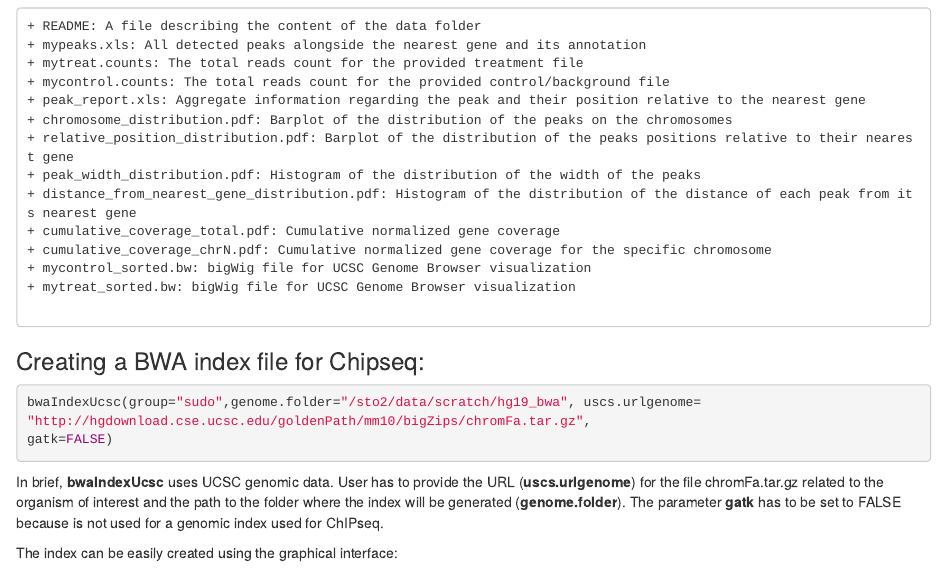
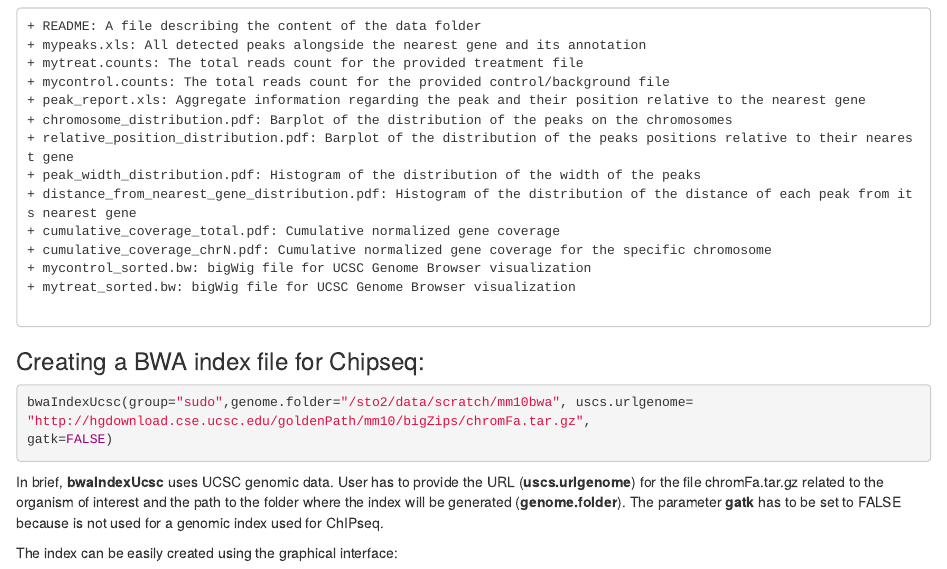
Before and after one commit to kendomaniac/docker4seq, an R Markdown document (vignettes/docker4seq.Rmd): the page in a window 1100 px wide, from 7890 px down. Rendered offline with R 4.5, knitr and Pandoc, with nearby package versions; drawn as R Markdown's standard HTML page in place of the format the file asks for.

Commit message:
fixing little discrepancy

````diff
--- a/vignettes/docker4seq.Rmd
+++ b/vignettes/docker4seq.Rmd
@@ -453,7 +453,7 @@ The chipseq workflow produces the following output files:
 ### Creating a BWA index file for Chipseq:
 
 ```{r,  echo=TRUE, eval=FALSE}
-bwaIndexUcsc(group="sudo",genome.folder="/sto2/data/scratch/hg19_bwa", uscs.urlgenome=
+bwaIndexUcsc(group="sudo",genome.folder="/sto2/data/scratch/mm10bwa", uscs.urlgenome=
 "http://hgdownload.cse.ucsc.edu/goldenPath/mm10/bigZips/chromFa.tar.gz",
 gatk=FALSE)
 ```
````
Also changed, not shown: R/bwaIndexUcsc.R (+1 -1 lines), 1 other file.
